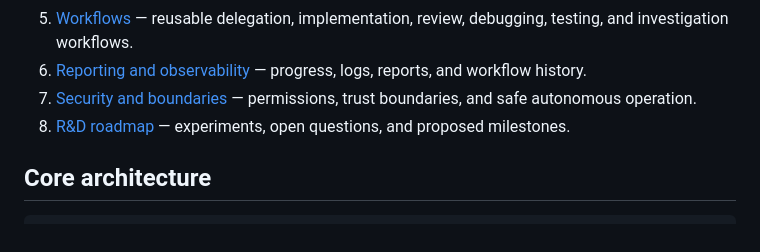
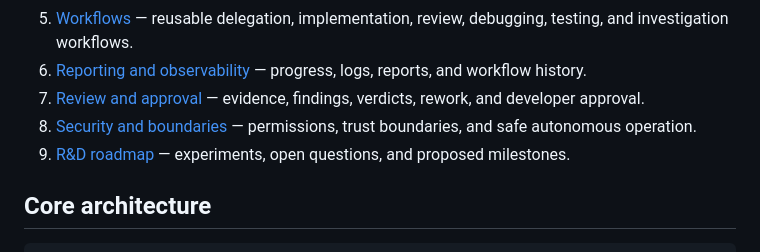
Before and after one commit to mohammadhprp/teammate, a Markdown page: docs/implementation/README.md, the part around the change. GitHub-like rendering.

```diff
--- a/docs/implementation/README.md
+++ b/docs/implementation/README.md
@@ -24,9 +24,11 @@ operating model with real agents before committing to a large framework.
    debugging, testing, and investigation workflows.
 6. [Reporting and observability](06-reporting-and-observability.md) — progress,
    logs, reports, and workflow history.
-7. [Security and boundaries](07-security-and-boundaries.md) — permissions,
+7. [Review and approval](07-review-and-approval.md) — evidence, findings,
+   verdicts, rework, and developer approval.
+8. [Security and boundaries](08-security-and-boundaries.md) — permissions,
    trust boundaries, and safe autonomous operation.
-8. [R&D roadmap](08-rd-roadmap.md) — experiments, open questions, and proposed
+9. [R&D roadmap](09-rd-roadmap.md) — experiments, open questions, and proposed
    milestones.
 
 ## Core architecture
```
Also changed, not shown: docs/implementation/07-review-and-approval.md (+47 -86 lines).
